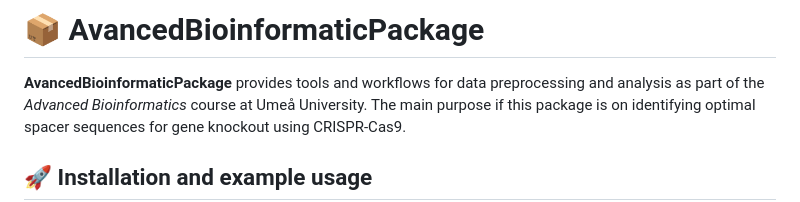
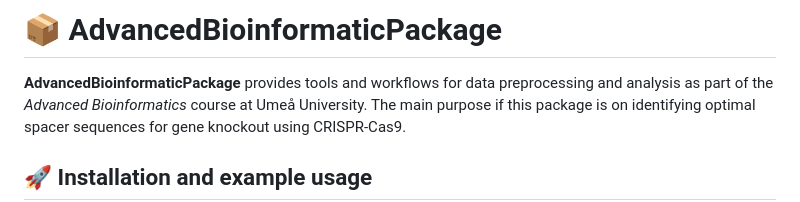
Before and after one commit to Sladderdask/PkgAvaProj, a Markdown page: README.md, the part around the change. Rendered like a GitHub page.

```diff
--- a/README.md
+++ b/README.md
@@ -1,5 +1,5 @@
-# 📦 AvancedBioinformaticPackage
-**AvancedBioinformaticPackage**
+# 📦 AdvancedBioinformaticPackage
+**AdvancedBioinformaticPackage**
 provides tools and workflows for data preprocessing and analysis as
 part of the *Advanced Bioinformatics* course at Umeå University.
 The main purpose if this package is on identifying optimal spacer
```
